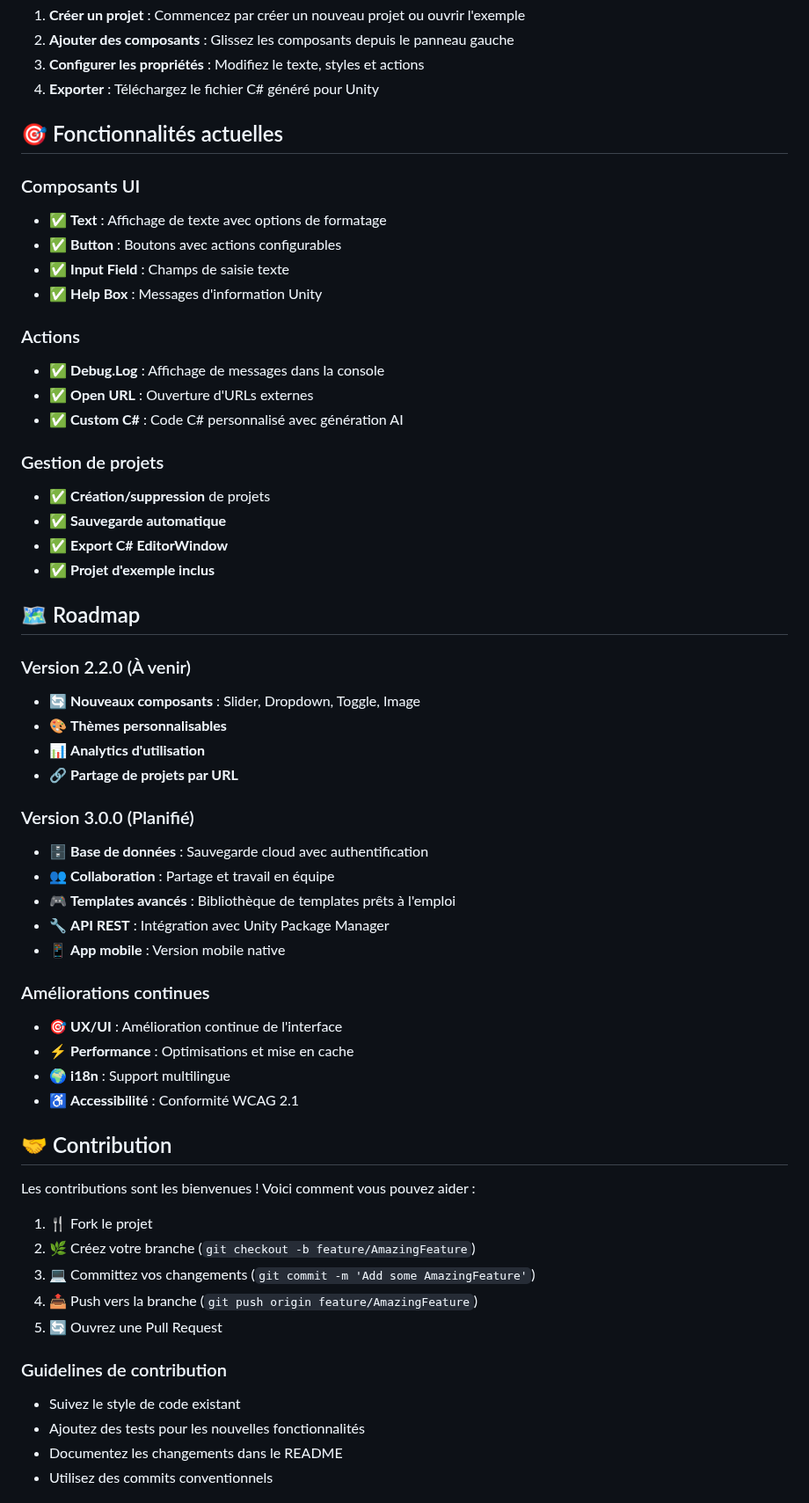
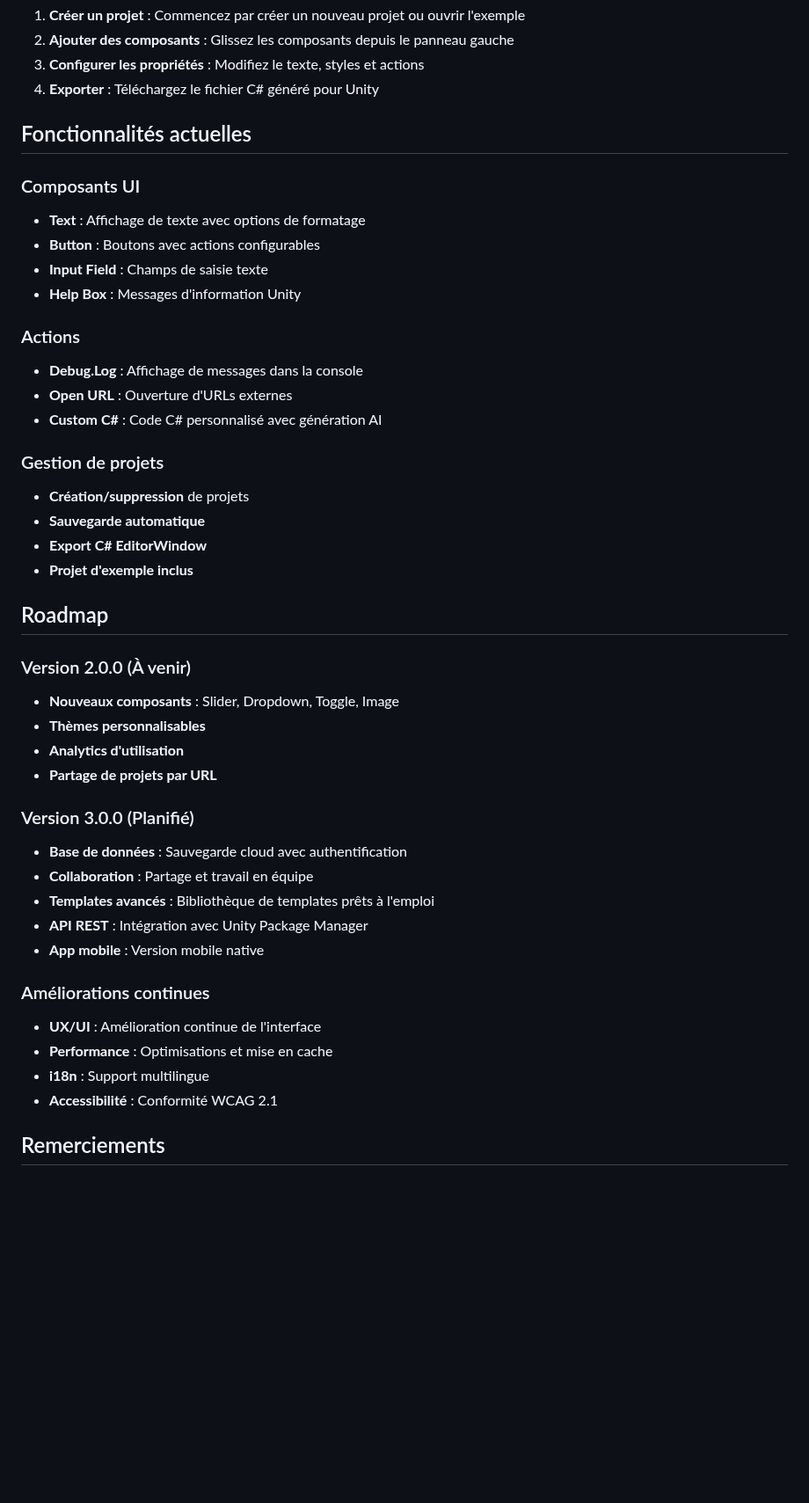
Before and after one commit to CCDevX/unity-no-code-builder, a Markdown page: README.md, the part around one of its changes. Shown at 88% size. Drawn GitHub-style; blank space fills up the shorter version.

```diff
--- a/README.md
+++ b/README.md
@@ -127,60 +126,45 @@ L'application suit une architecture modulaire avec :
 3. **Configurer les propriétés** : Modifiez le texte, styles et actions
 4. **Exporter** : Téléchargez le fichier C# généré pour Unity
 
-## 🎯 Fonctionnalités actuelles
+## Fonctionnalités actuelles
 
 ### Composants UI
-- ✅ **Text** : Affichage de texte avec options de formatage
-- ✅ **Button** : Boutons avec actions configurables
-- ✅ **Input Field** : Champs de saisie texte
-- ✅ **Help Box** : Messages d'information Unity
+- **Text** : Affichage de texte avec options de formatage
+- **Button** : Boutons avec actions configurables
+- **Input Field** : Champs de saisie texte
+- **Help Box** : Messages d'information Unity
 
 ### Actions
-- ✅ **Debug.Log** : Affichage de messages dans la console
-- ✅ **Open URL** : Ouverture d'URLs externes
-- ✅ **Custom C#** : Code C# personnalisé avec génération AI
+- **Debug.Log** : Affichage de messages dans la console
+- **Open URL** : Ouverture d'URLs externes
+- **Custom C#** : Code C# personnalisé avec génération AI
 
 ### Gestion de projets
-- ✅ **Création/suppression** de projets
-- ✅ **Sauvegarde automatique**
-- ✅ **Export C# EditorWindow**
-- ✅ **Projet d'exemple inclus**
+- **Création/suppression** de projets
+- **Sauvegarde automatique**
+- **Export C# EditorWindow**
+- **Projet d'exemple inclus**
 
-## 🗺️ Roadmap
+## Roadmap
 
-### Version 2.2.0 (À venir)
-- 🔄 **Nouveaux composants** : Slider, Dropdown, Toggle, Image
-- 🎨 **Thèmes personnalisables**
-- 📊 **Analytics d'utilisation**
-- 🔗 **Partage de projets par URL**
+### Version 2.0.0 (À venir)
+- **Nouveaux composants** : Slider, Dropdown, Toggle, Image
+- **Thèmes personnalisables**
+- **Analytics d'utilisation**
+- **Partage de projets par URL**
 
 ### Version 3.0.0 (Planifié)
-- 🗄️ **Base de données** : Sauvegarde cloud avec authentification
-- 👥 **Collaboration** : Partage et travail en équipe
-- 🎮 **Templates avancés** : Bibliothèque de templates prêts à l'emploi
-- 🔧 **API REST** : Intégration avec Unity Package Manager
-- 📱 **App mobile** : Version mobile native
+- **Base de données** : Sauvegarde cloud avec authentification
+- **Collaboration** : Partage et travail en équipe
+- **Templates avancés** : Bibliothèque de templates prêts à l'emploi
+- **API REST** : Intégration avec Unity Package Manager
+- **App mobile** : Version mobile native
 
 ### Améliorations continues
-- 🎯 **UX/UI** : Amélioration continue de l'interface
-- ⚡ **Performance** : Optimisations et mise en cache
-- 🌍 **i18n** : Support multilingue
-- ♿ **Accessibilité** : Conformité WCAG 2.1
+- **UX/UI** : Amélioration continue de l'interface
+- **Performance** : Optimisations et mise en cache
+- **i18n** : Support multilingue
+- **Accessibilité** : Conformité WCAG 2.1
 
-## 🤝 Contribution
+## Remerciements
 
-Les contributions sont les bienvenues ! Voici comment vous pouvez aider :
-
-1. 🍴 Fork le projet
-2. 🌿 Créez votre branche (`git checkout -b feature/AmazingFeature`)
-3. 💻 Committez vos changements (`git commit -m 'Add some AmazingFeature'`)
-4. 📤 Push vers la branche (`git push origin feature/AmazingFeature`)
-5. 🔄 Ouvrez une Pull Request
-
-### Guidelines de contribution
-
-- Suivez le style de code existant
-- Ajoutez des tests pour les nouvelles fonctionnalités
-- Documentez les changements dans le README
-- Utilisez des commits conventionnels
-
```
Also changed, not shown: other parts of README.md (+16 -48 lines).
